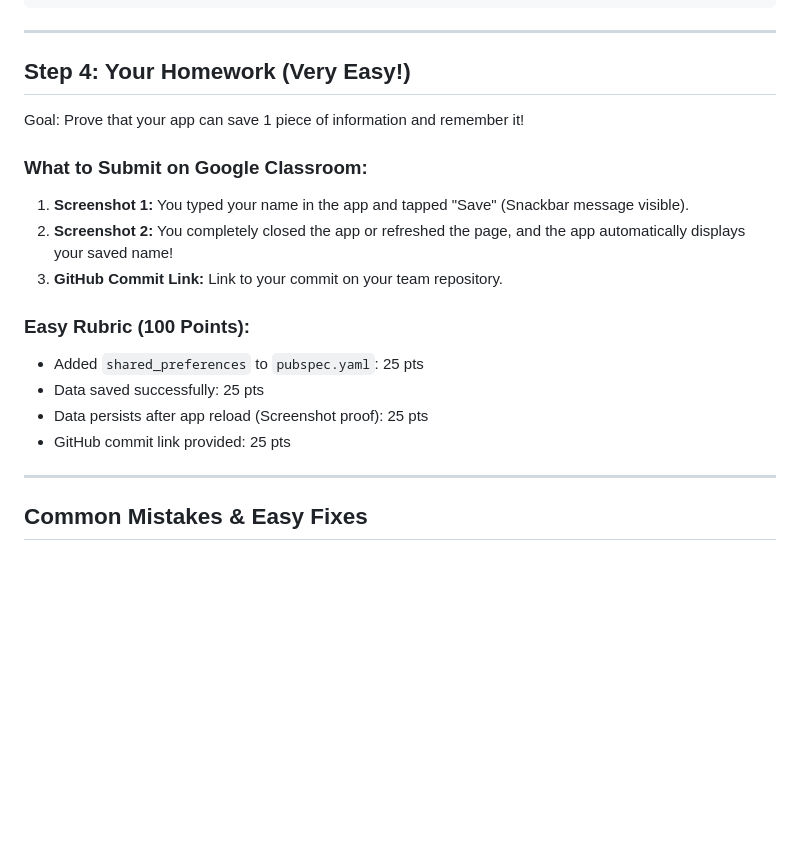
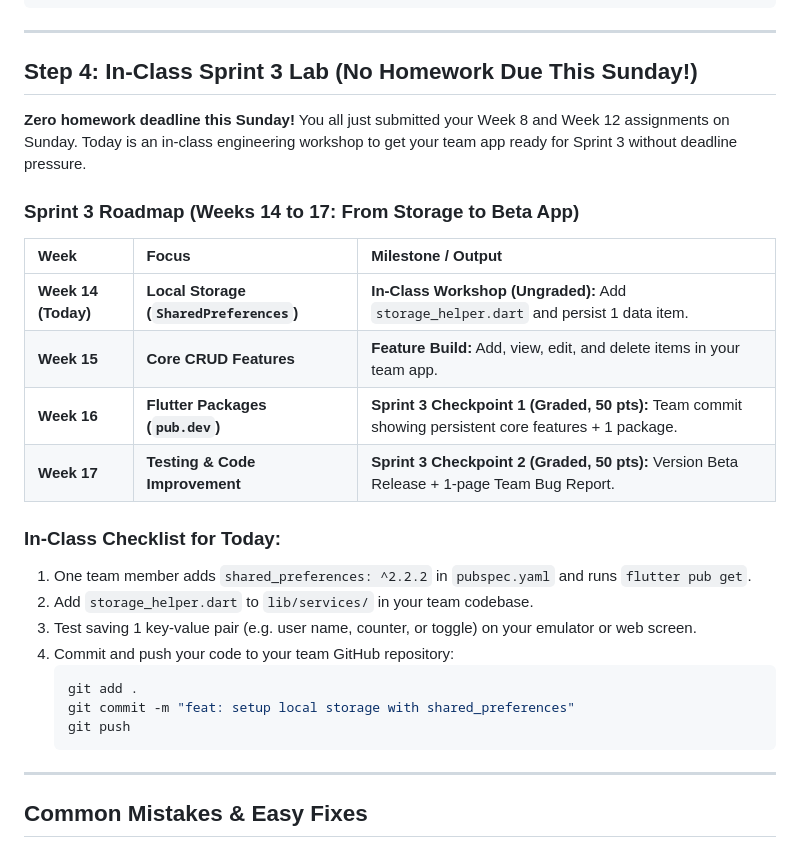
Before and after one commit to mechateam/flutter-starter-ags, a Markdown page: README_WEEK14.md, the part around the change. Rendered like a GitHub page; blank space fills up the shorter version.

Commit message:
docs: reframe week 14 as in-class sprint 3 workshop with zero homework deadline

````diff
--- a/README_WEEK14.md
+++ b/README_WEEK14.md
@@ -151,20 +151,29 @@ class _HomeScreenState extends State<HomeScreen> {
 
 ---
 
-## Step 4: Your Homework (Very Easy!)
+## Step 4: In-Class Sprint 3 Lab (No Homework Due This Sunday!)
 
-Goal: Prove that your app can save 1 piece of information and remember it!
+**Zero homework deadline this Sunday!** You all just submitted your Week 8 and Week 12 assignments on Sunday. Today is an in-class engineering workshop to get your team app ready for Sprint 3 without deadline pressure.
 
-### What to Submit on Google Classroom:
-1. **Screenshot 1:** You typed your name in the app and tapped "Save" (Snackbar message visible).
-2. **Screenshot 2:** You completely closed the app or refreshed the page, and the app automatically displays your saved name!
-3. **GitHub Commit Link:** Link to your commit on your team repository.
+### Sprint 3 Roadmap (Weeks 14 to 17: From Storage to Beta App)
 
-### Easy Rubric (100 Points):
-* Added `shared_preferences` to `pubspec.yaml`: 25 pts
-* Data saved successfully: 25 pts
-* Data persists after app reload (Screenshot proof): 25 pts
-* GitHub commit link provided: 25 pts
+| Week | Focus | Milestone / Output |
+| :--- | :--- | :--- |
+| **Week 14 (Today)** | **Local Storage (`SharedPreferences`)** | **In-Class Workshop (Ungraded):** Add `storage_helper.dart` and persist 1 data item. |
+| **Week 15** | **Core CRUD Features** | **Feature Build:** Add, view, edit, and delete items in your team app. |
+| **Week 16** | **Flutter Packages (`pub.dev`)** | **Sprint 3 Checkpoint 1 (Graded, 50 pts):** Team commit showing persistent core features + 1 package. |
+| **Week 17** | **Testing & Code Improvement** | **Sprint 3 Checkpoint 2 (Graded, 50 pts):** Version Beta Release + 1-page Team Bug Report. |
+
+### In-Class Checklist for Today:
+1. One team member adds `shared_preferences: ^2.2.2` in `pubspec.yaml` and runs `flutter pub get`.
+2. Add `storage_helper.dart` to `lib/services/` in your team codebase.
+3. Test saving 1 key-value pair (e.g. user name, counter, or toggle) on your emulator or web screen.
+4. Commit and push your code to your team GitHub repository:
+   ```bash
+   git add .
+   git commit -m "feat: setup local storage with shared_preferences"
+   git push
+   ```
 
 ---
 
````
